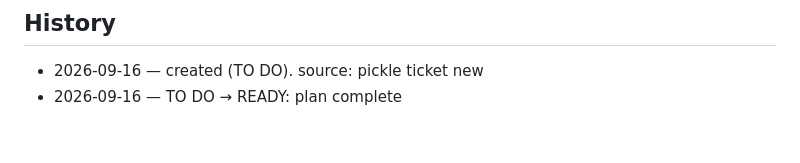
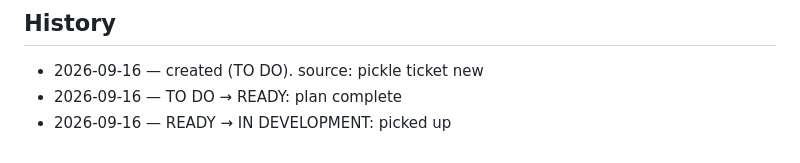
Before and after one commit to codcod/stock-exchange, a Markdown page: tickets/3-in-development/EXC-004-extract-platform-base-and-set-up-uv-workspace-for-platform-restructuring.md, the part around the change. GitHub-like rendering.

Commit message:
board: EXC-004 ready → in-development, picked up

```diff
--- a/tickets/2-ready/EXC-004-extract-platform-base-and-set-up-uv-workspace-for-platform-restructuring.md
+++ b/tickets/3-in-development/EXC-004-extract-platform-base-and-set-up-uv-workspace-for-platform-restructuring.md
@@ -252,3 +252,4 @@ the "Detailed architecture" stale-paths disclaimer.
 
 - 2026-09-16 — created (TO DO). source: pickle ticket new
 - 2026-09-16 — TO DO → READY: plan complete
+- 2026-09-16 — READY → IN DEVELOPMENT: picked up
```
Also changed, not shown: tickets/BOARD.md (+2 -2 lines).
